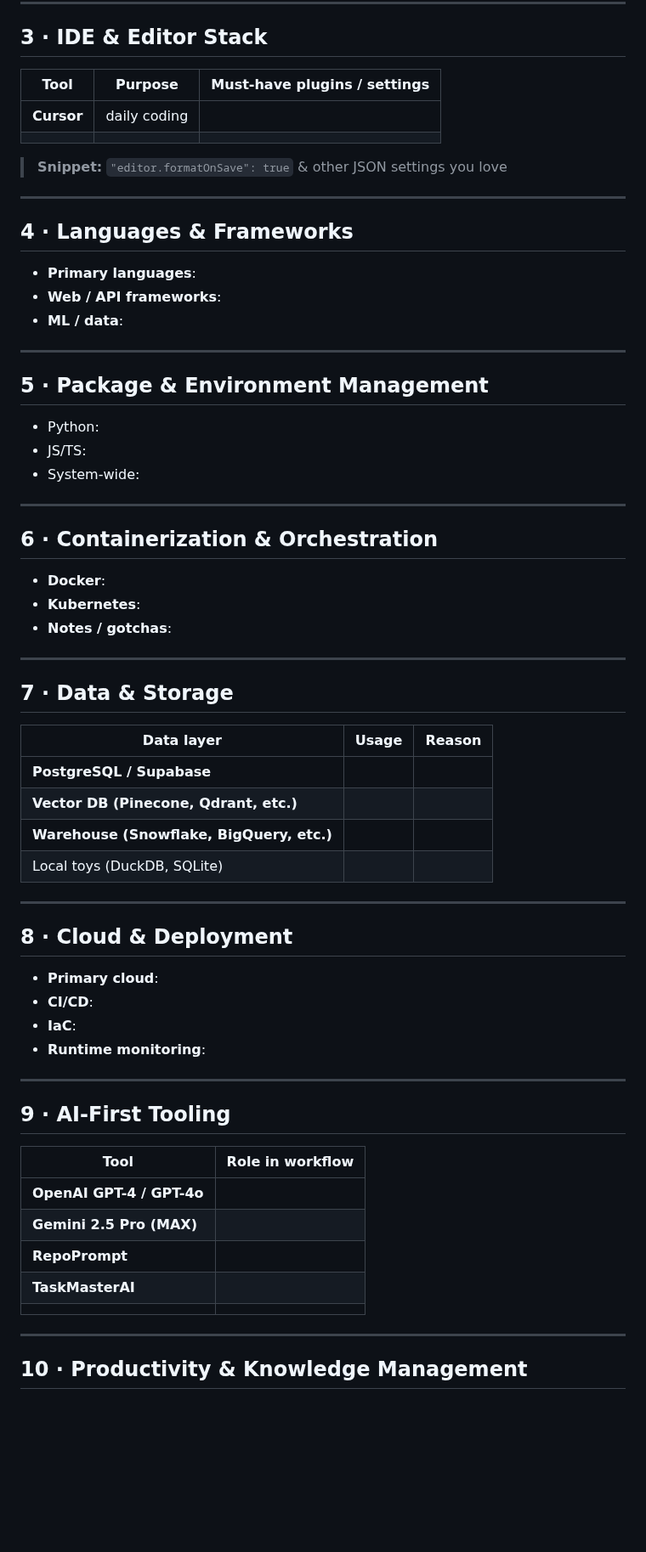
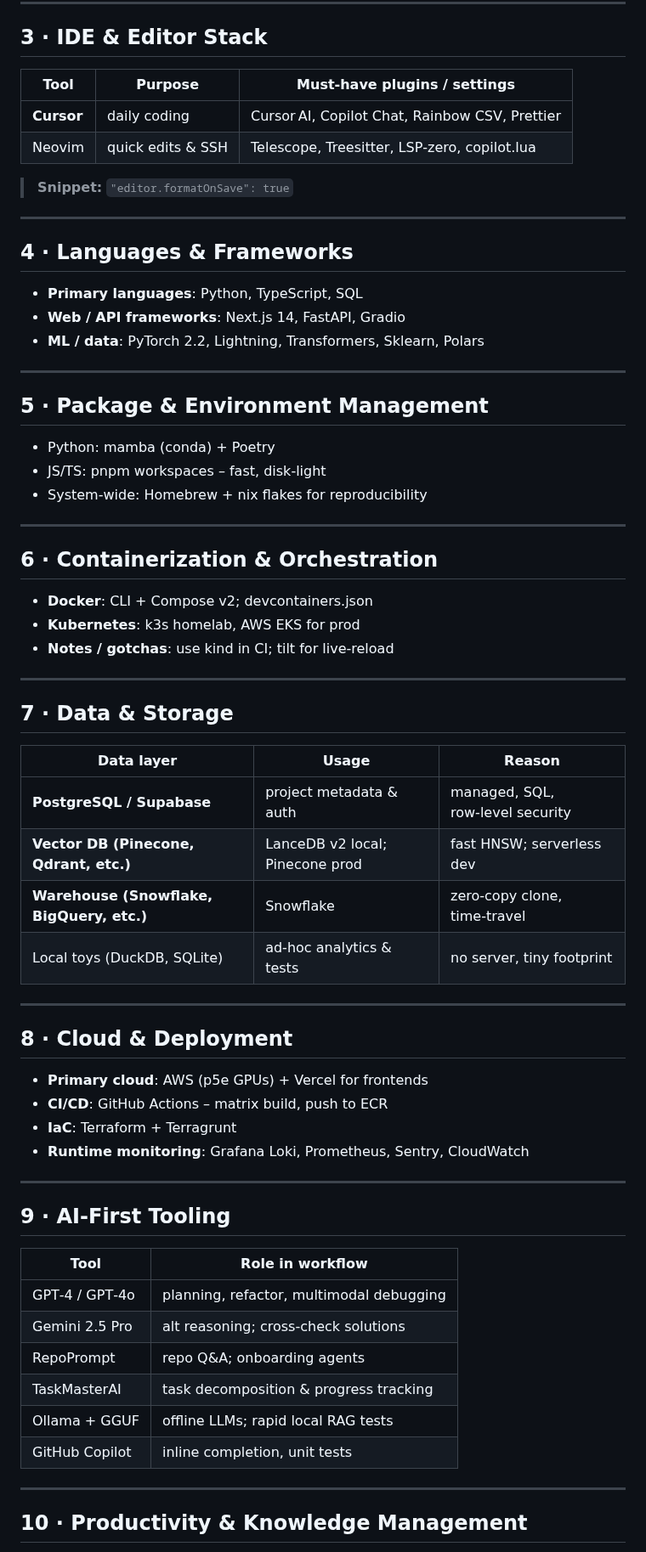
Before and after one commit to keithtyser/personal-site, a Markdown page: blog/tech-stack-and-setup.md, the part around one of its changes. Shown at 85% size. GitHub-like rendering; blank space fills up the shorter version.

Commit message:
blog: updated tech stack and setup blog content

```diff
--- a/blog/tech-stack-and-setup.md
+++ b/blog/tech-stack-and-setup.md
@@ -30,36 +29,36 @@ last_updated: 2025-04-19
 
 ## 3 · IDE & Editor Stack
 
-| Tool | Purpose | Must-have plugins / settings |
+| Tool | Purpose | Must‑have plugins / settings |
 |------|---------|------------------------------|
-| **Cursor** | daily coding | <!-- TODO --> |
-| <!-- TODO: secondary editor (e.g., VS Code, Neovim) --> | | |
+| **Cursor** | daily coding | Cursor AI, Copilot Chat, Rainbow CSV, Prettier |
+| Neovim | quick edits & SSH | Telescope, Treesitter, LSP‑zero, copilot.lua |
 
-> **Snippet:** `"editor.formatOnSave": true` & other JSON settings you love
+> **Snippet:** `"editor.formatOnSave": true`
 
 ---
 
 ## 4 · Languages & Frameworks
 
-- **Primary languages**: <!-- TODO -->
-- **Web / API frameworks**: <!-- TODO: Next.js, FastAPI, etc. -->
-- **ML / data**: <!-- TODO: PyTorch, TensorFlow, Lightning, etc. -->
+- **Primary languages**: Python, TypeScript, SQL
+- **Web / API frameworks**: Next.js 14, FastAPI, Gradio
+- **ML / data**: PyTorch 2.2, Lightning, Transformers, Sklearn, Polars
 
 ---
 
 ## 5 · Package & Environment Management
 
-- Python: <!-- TODO: conda / pyenv + Poetry / virtualenv -->
-- JS/TS: <!-- TODO: npm / pnpm / yarn → why -->
-- System-wide: <!-- TODO: Homebrew, asdf, nix, etc. -->
+- Python: mamba (conda) + Poetry
+- JS/TS: pnpm workspaces – fast, disk‑light
+- System‑wide: Homebrew + nix flakes for reproducibility
 
 ---
 
 ## 6 · Containerization & Orchestration
 
-- **Docker**: <!-- TODO: desktop vs CLI, compose files -->
-- **Kubernetes**: <!-- TODO: local kind/minikube or cloud EKS/GKE -->
-- **Notes / gotchas**: <!-- TODO -->
+- **Docker**: CLI + Compose v2; devcontainers.json
+- **Kubernetes**: k3s homelab, AWS EKS for prod
+- **Notes / gotchas**: use kind in CI; tilt for live‑reload
 
 ---
 
@@ -67,31 +66,32 @@ last_updated: 2025-04-19
 
 | Data layer | Usage | Reason |
 |------------|-------|--------|
-| **PostgreSQL / Supabase** | <!-- TODO --> | |
-| **Vector DB (Pinecone, Qdrant, etc.)** | <!-- TODO --> | |
-| **Warehouse (Snowflake, BigQuery, etc.)** | <!-- TODO --> | |
-| Local toys (DuckDB, SQLite) | <!-- TODO --> | |
+| **PostgreSQL / Supabase** | project metadata & auth | managed, SQL, row‑level security |
+| **Vector DB (Pinecone, Qdrant, etc.)** | LanceDB v2 local; Pinecone prod | fast HNSW; serverless dev |
+| **Warehouse (Snowflake, BigQuery, etc.)** | Snowflake | zero‑copy clone, time‑travel |
+| Local toys (DuckDB, SQLite) | ad‑hoc analytics & tests | no server, tiny footprint |
 
 ---
 
 ## 8 · Cloud & Deployment
 
-- **Primary cloud**: <!-- TODO: AWS, GCP, Azure, Vercel, Render -->
-- **CI/CD**: <!-- TODO: GitHub Actions config highlights -->
-- **IaC**: <!-- TODO: Terraform, CDK, Pulumi -->
-- **Runtime monitoring**: <!-- TODO: CloudWatch, Grafana, Sentry, etc. -->
+- **Primary cloud**: AWS (p5e GPUs) + Vercel for frontends
+- **CI/CD**: GitHub Actions – matrix build, push to ECR
+- **IaC**: Terraform + Terragrunt
+- **Runtime monitoring**: Grafana Loki, Prometheus, Sentry, CloudWatch
 
 ---
 
-## 9 · AI-First Tooling
+## 9 · AI‑First Tooling
 
 | Tool | Role in workflow |
 |------|------------------|
-| **OpenAI GPT-4 / GPT-4o** | <!-- TODO --> |
-| **Gemini 2.5 Pro (MAX)** | <!-- TODO --> |
-| **RepoPrompt** | <!-- TODO --> |
-| **TaskMasterAI** | <!-- TODO --> |
-| <!-- TODO: Copilot, Ollama, local GGUF, etc. --> | |
+| GPT‑4 / GPT‑4o | planning, refactor, multimodal debugging |
+| Gemini 2.5 Pro | alt reasoning; cross‑check solutions |
+| RepoPrompt | repo Q&A; onboarding agents |
+| TaskMasterAI | task decomposition & progress tracking |
+| Ollama + GGUF | offline LLMs; rapid local RAG tests |
+| GitHub Copilot | inline completion, unit tests |
 
 ---
 
```
Also changed, not shown: other parts of blog/tech-stack-and-setup.md (+31 -22 lines).
